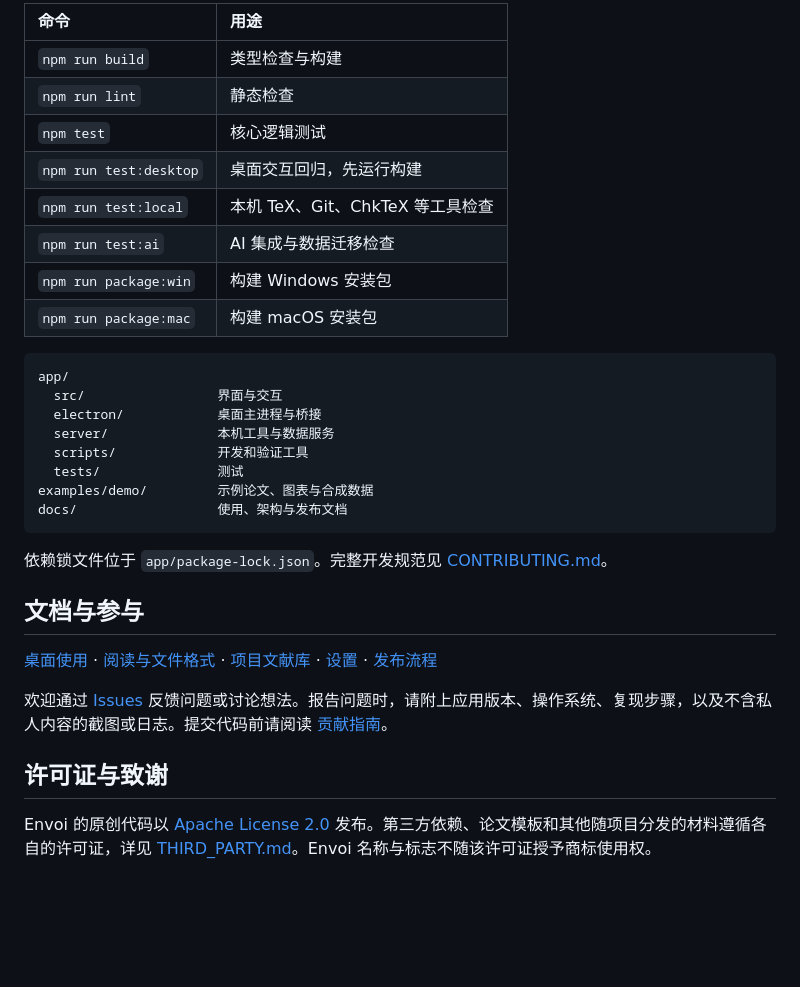
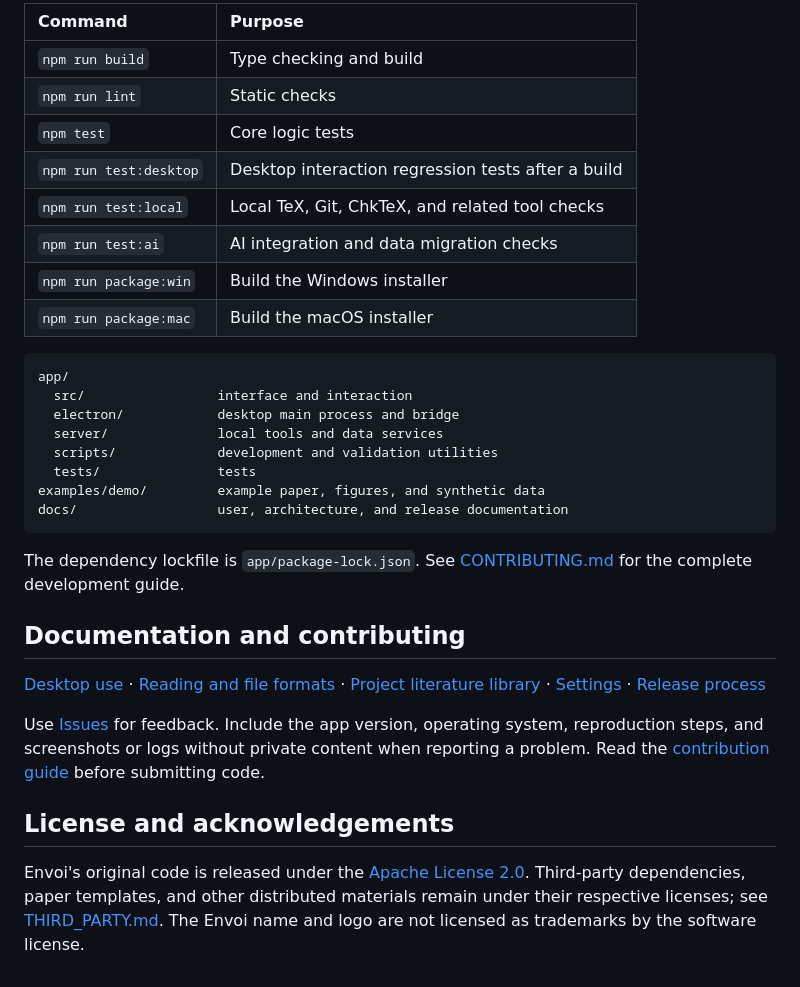
Before and after one commit to ChenMiaoi/Envoi, a Markdown page: README.md, the part around one of its changes. Drawn GitHub-style; folded sections open; blank space fills up the shorter version.

Commit message:
docs(readme): make English the default

````diff
--- a/README.md
+++ b/README.md
@@ -96,36 +98,36 @@ npm run dev
 
-| 命令                   | 用途                             |
-| :--------------------- | :------------------------------- |
-| `npm run build`        | 类型检查与构建                   |
-| `npm run lint`         | 静态检查                         |
-| `npm test`             | 核心逻辑测试                     |
-| `npm run test:desktop` | 桌面交互回归，先运行构建         |
-| `npm run test:local`   | 本机 TeX、Git、ChkTeX 等工具检查 |
-| `npm run test:ai`      | AI 集成与数据迁移检查            |
-| `npm run package:win`  | 构建 Windows 安装包              |
-| `npm run package:mac`  | 构建 macOS 安装包                |
+| Command                | Purpose                                            |
+| :--------------------- | :------------------------------------------------- |
+| `npm run build`        | Type checking and build                            |
+| `npm run lint`         | Static checks                                      |
+| `npm test`             | Core logic tests                                   |
+| `npm run test:desktop` | Desktop interaction regression tests after a build |
+| `npm run test:local`   | Local TeX, Git, ChkTeX, and related tool checks    |
+| `npm run test:ai`      | AI integration and data migration checks           |
+| `npm run package:win`  | Build the Windows installer                        |
+| `npm run package:mac`  | Build the macOS installer                          |
 
 ```text
 app/
-  src/                 界面与交互
-  electron/            桌面主进程与桥接
-  server/              本机工具与数据服务
-  scripts/             开发和验证工具
-  tests/               测试
-examples/demo/         示例论文、图表与合成数据
-docs/                  使用、架构与发布文档
+  src/                 interface and interaction
+  electron/            desktop main process and bridge
+  server/              local tools and data services
+  scripts/             development and validation utilities
+  tests/               tests
+examples/demo/         example paper, figures, and synthetic data
+docs/                  user, architecture, and release documentation
 ```
 
-依赖锁文件位于 `app/package-lock.json`。完整开发规范见 [CONTRIBUTING.md](CONTRIBUTING.md)。
+The dependency lockfile is `app/package-lock.json`. See [CONTRIBUTING.md](CONTRIBUTING.md) for the complete development guide.
 
 </details>
 
-## 文档与参与
+## Documentation and contributing
 
-[桌面使用](docs/DESKTOP.md) · [阅读与文件格式](docs/READER_AND_LIBRARY.md) · [项目文献库](docs/research-library.md) · [设置](docs/SETTINGS.md) · [发布流程](docs/RELEASE.md)
+[Desktop use](docs/DESKTOP.md) · [Reading and file formats](docs/READER_AND_LIBRARY.md) · [Project literature library](docs/research-library.md) · [Settings](docs/SETTINGS.md) · [Release process](docs/RELEASE.md)
 
-欢迎通过 [Issues](https://github.com/ChenMiaoi/Envoi/issues) 反馈问题或讨论想法。报告问题时，请附上应用版本、操作系统、复现步骤，以及不含私人内容的截图或日志。提交代码前请阅读 [贡献指南](CONTRIBUTING.md)。
+Use [Issues](https://github.com/ChenMiaoi/Envoi/issues) for feedback. Include the app version, operating system, reproduction steps, and screenshots or logs without private content when reporting a problem. Read the [contribution guide](CONTRIBUTING.md) before submitting code.
 
-## 许可证与致谢
+## License and acknowledgements
 
-Envoi 的原创代码以 [Apache License 2.0](LICENSE) 发布。第三方依赖、论文模板和其他随项目分发的材料遵循各自的许可证，详见 [THIRD_PARTY.md](THIRD_PARTY.md)。Envoi 名称与标志不随该许可证授予商标使用权。
+Envoi's original code is released under the [Apache License 2.0](LICENSE). Third-party dependencies, paper templates, and other distributed materials remain under their respective licenses; see [THIRD_PARTY.md](THIRD_PARTY.md). The Envoi name and logo are not licensed as trademarks by the software license.
````
Also changed, not shown: other parts of README.md (+49 -47 lines), README.zh-CN.md (added, +133 -0 lines).
